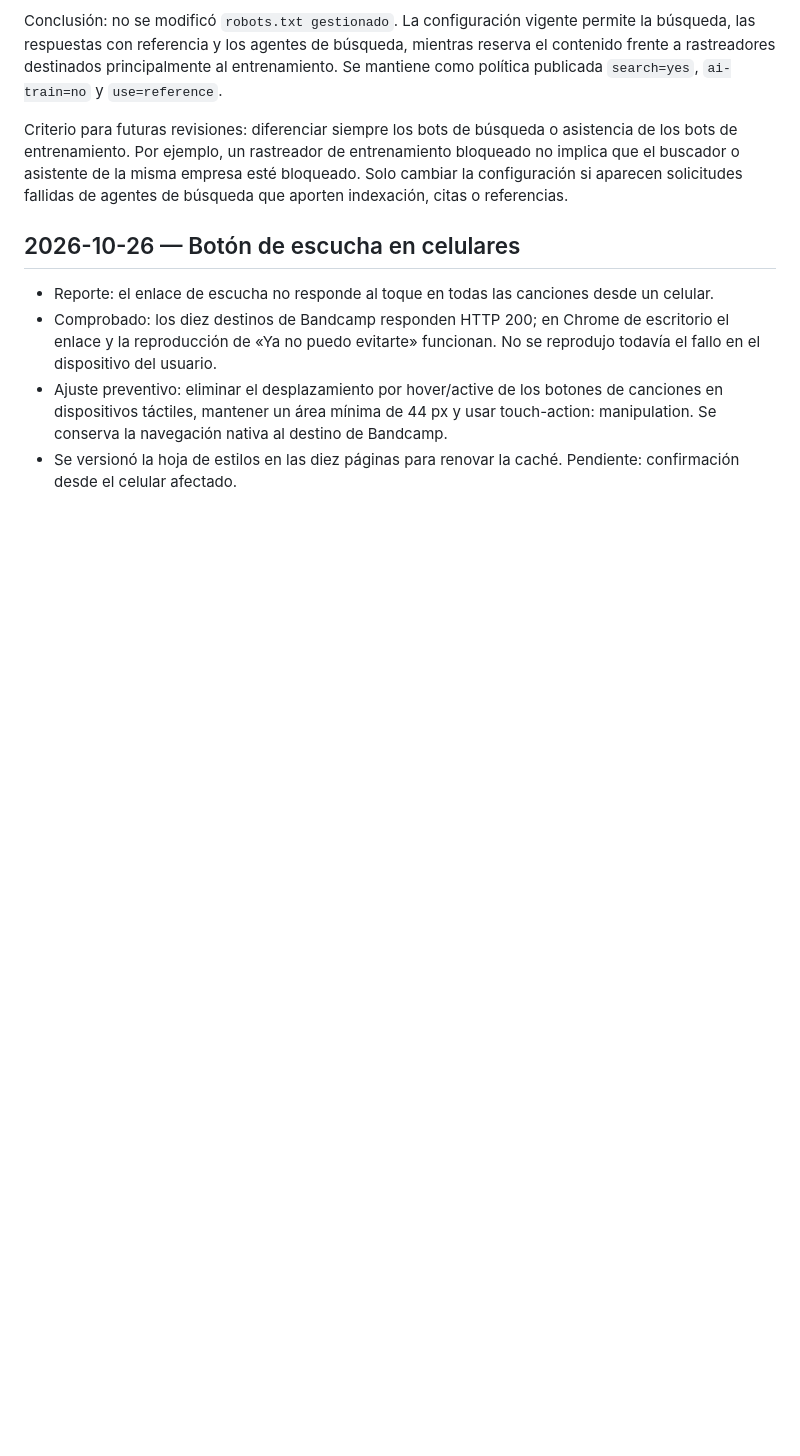
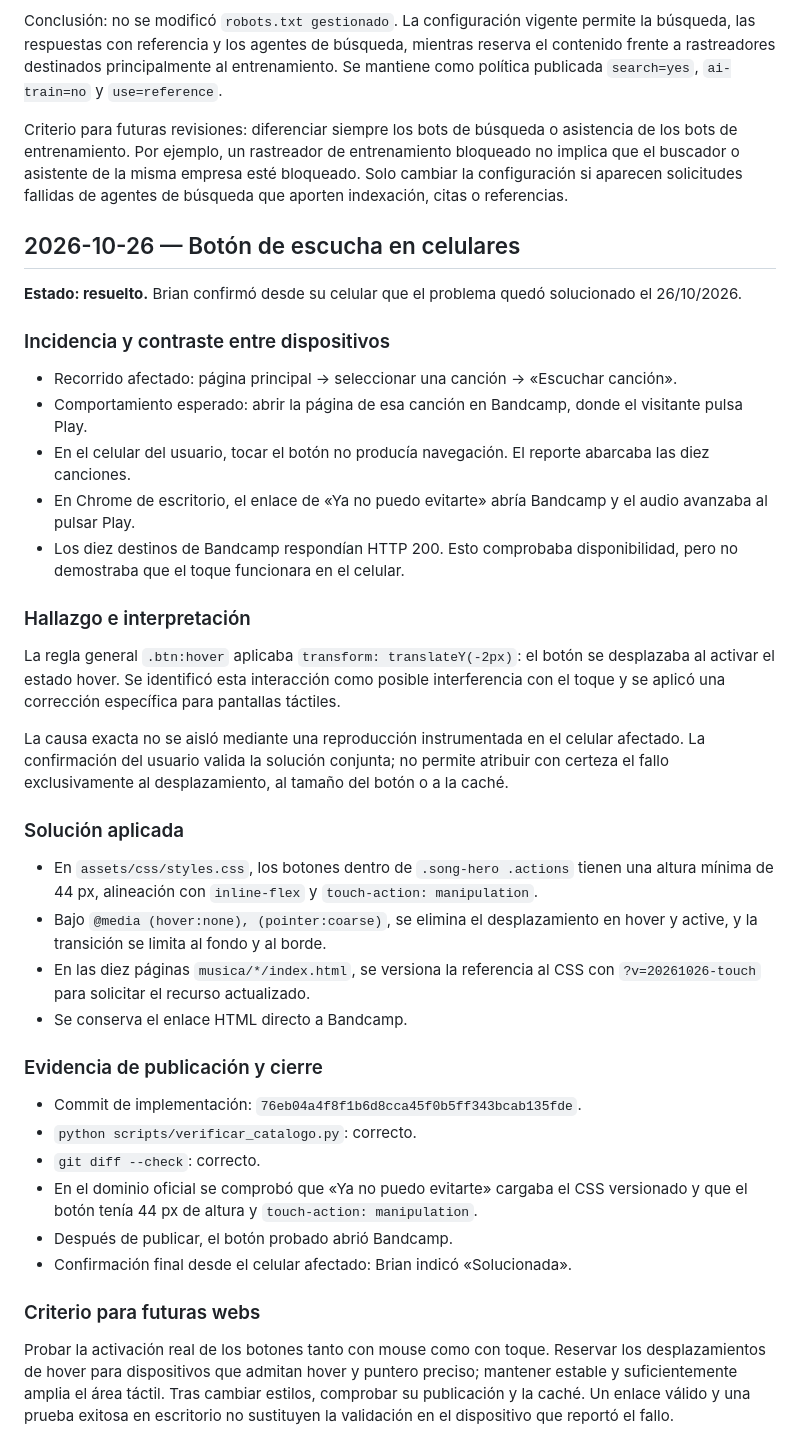
Before and after one commit to dejavuurbe/dejavuurbe-web, a Markdown page: docs/REGISTRO_TECNICO.md, the part around the change. Drawn GitHub-style; blank space fills up the shorter version.

Commit message:
Documentar incidencia móvil de escucha y resolución confirmada

```diff
--- a/docs/REGISTRO_TECNICO.md
+++ b/docs/REGISTRO_TECNICO.md
@@ -99,7 +99,39 @@ Criterio para futuras revisiones: diferenciar siempre los bots de búsqueda o as
 
 
 ## 2026-10-26 — Botón de escucha en celulares
-- Reporte: el enlace de escucha no responde al toque en todas las canciones desde un celular.
-- Comprobado: los diez destinos de Bandcamp responden HTTP 200; en Chrome de escritorio el enlace y la reproducción de «Ya no puedo evitarte» funcionan. No se reprodujo todavía el fallo en el dispositivo del usuario.
-- Ajuste preventivo: eliminar el desplazamiento por hover/active de los botones de canciones en dispositivos táctiles, mantener un área mínima de 44 px y usar touch-action: manipulation. Se conserva la navegación nativa al destino de Bandcamp.
-- Se versionó la hoja de estilos en las diez páginas para renovar la caché. Pendiente: confirmación desde el celular afectado.
+
+**Estado: resuelto.** Brian confirmó desde su celular que el problema quedó solucionado el 26/10/2026.
+
+### Incidencia y contraste entre dispositivos
+
+- Recorrido afectado: página principal → seleccionar una canción → «Escuchar canción».
+- Comportamiento esperado: abrir la página de esa canción en Bandcamp, donde el visitante pulsa Play.
+- En el celular del usuario, tocar el botón no producía navegación. El reporte abarcaba las diez canciones.
+- En Chrome de escritorio, el enlace de «Ya no puedo evitarte» abría Bandcamp y el audio avanzaba al pulsar Play.
+- Los diez destinos de Bandcamp respondían HTTP 200. Esto comprobaba disponibilidad, pero no demostraba que el toque funcionara en el celular.
+
+### Hallazgo e interpretación
+
+La regla general `.btn:hover` aplicaba `transform: translateY(-2px)`: el botón se desplazaba al activar el estado hover. Se identificó esta interacción como posible interferencia con el toque y se aplicó una corrección específica para pantallas táctiles.
+
+La causa exacta no se aisló mediante una reproducción instrumentada en el celular afectado. La confirmación del usuario valida la solución conjunta; no permite atribuir con certeza el fallo exclusivamente al desplazamiento, al tamaño del botón o a la caché.
+
+### Solución aplicada
+
+- En `assets/css/styles.css`, los botones dentro de `.song-hero .actions` tienen una altura mínima de 44 px, alineación con `inline-flex` y `touch-action: manipulation`.
+- Bajo `@media (hover:none), (pointer:coarse)`, se elimina el desplazamiento en hover y active, y la transición se limita al fondo y al borde.
+- En las diez páginas `musica/*/index.html`, se versiona la referencia al CSS con `?v=20261026-touch` para solicitar el recurso actualizado.
+- Se conserva el enlace HTML directo a Bandcamp.
+
+### Evidencia de publicación y cierre
+
+- Commit de implementación: `76eb04a4f8f1b6d8cca45f0b5ff343bcab135fde`.
+- `python scripts/verificar_catalogo.py`: correcto.
+- `git diff --check`: correcto.
+- En el dominio oficial se comprobó que «Ya no puedo evitarte» cargaba el CSS versionado y que el botón tenía 44 px de altura y `touch-action: manipulation`.
+- Después de publicar, el botón probado abrió Bandcamp.
+- Confirmación final desde el celular afectado: Brian indicó «Solucionada».
+
+### Criterio para futuras webs
+
+Probar la activación real de los botones tanto con mouse como con toque. Reservar los desplazamientos de hover para dispositivos que admitan hover y puntero preciso; mantener estable y suficientemente amplia el área táctil. Tras cambiar estilos, comprobar su publicación y la caché. Un enlace válido y una prueba exitosa en escritorio no sustituyen la validación en el dispositivo que reportó el fallo.
```
